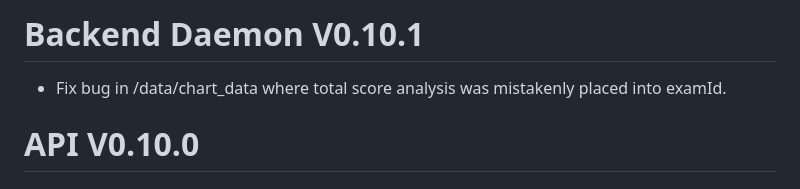
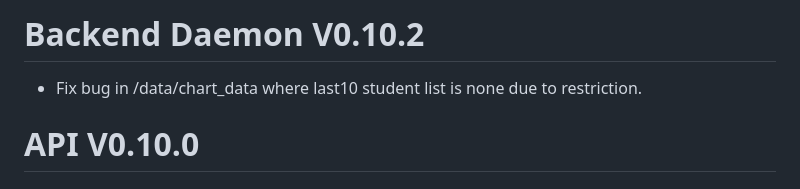
Before and after one commit to DeepChirp/Score-Analysis-Website, a Markdown page: backend/readme.md, the part around the change. Rendered like a GitHub page.

Commit message:
Backend V0.10.2: Update readme.

```diff
--- a/backend/readme.md
+++ b/backend/readme.md
@@ -1,6 +1,6 @@
-# Backend Daemon V0.10.1
+# Backend Daemon V0.10.2
 
-- Fix bug in /data/chart_data where total score analysis was mistakenly placed into examId.
+- Fix bug in /data/chart_data where last10 student list is none due to restriction.
 
 # API V0.10.0
 
```
